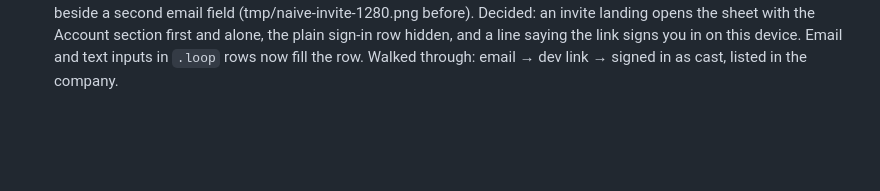
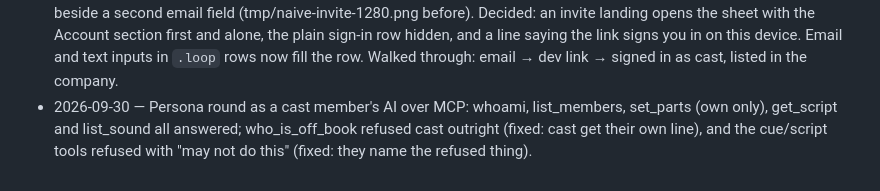
Before and after one commit to lpender/transcriptor, a Markdown page: docs/decisions/LOG.md, the part around the change. Drawn GitHub-style; blank space fills up the shorter version.

Commit message:
Log the cast persona round
persona-cast-2026-09-30

Co-Authored-By: Claude Fable 5.1 <noreply@anthropic.com>
Claude-Session: https://claude.ai/code/session_016D5R9CFwfgBUfjhrHw4eoN

```diff
--- a/docs/decisions/LOG.md
+++ b/docs/decisions/LOG.md
@@ -23,3 +23,4 @@ Dated fast calls. Bigger ones get an ADR.
 - 2026-09-30 — Assumption check, "works without an account for five minutes": signed out on a non-show host, paste three speeches, Start reading: the script renders and the reader runs. Headless Chromium has no speechSynthesis voices, so hearing it is Lee's on-device check; nothing in the path asks for an account. Found and fixed: `GET /me` 401'd on every signed-out load (a console error on the landing); it now answers `{ user: null }`.
 - 2026-09-30 — Naive round, signed in at 1280: pressing "Learn my lines" in the More sheet started the drill behind the sheet and nothing visible changed (tmp/naive-1280-learn.png). Decided: chips that start a mode (learn, read aloud, drill, edit, top, listen) close the sheet; toggles (sound, key words, music, room) keep it open.
 - 2026-09-30 — Naive round as an invited actor (signed out, invite link): the join box sat below Parts/Aloud/Show and beside a second email field (tmp/naive-invite-1280.png before). Decided: an invite landing opens the sheet with the Account section first and alone, the plain sign-in row hidden, and a line saying the link signs you in on this device. Email and text inputs in `.loop` rows now fill the row. Walked through: email → dev link → signed in as cast, listed in the company.
+- 2026-09-30 — Persona round as a cast member's AI over MCP: whoami, list_members, set_parts (own only), get_script and list_sound all answered; who_is_off_book refused cast outright (fixed: cast get their own line), and the cue/script tools refused with "may not do this" (fixed: they name the refused thing).
```
